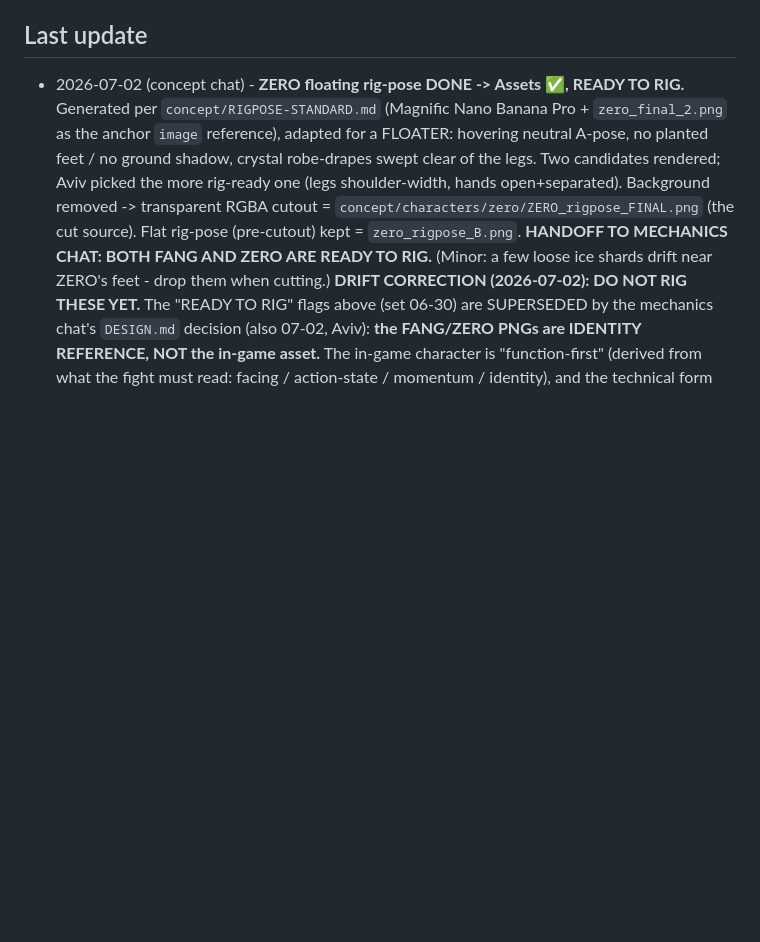
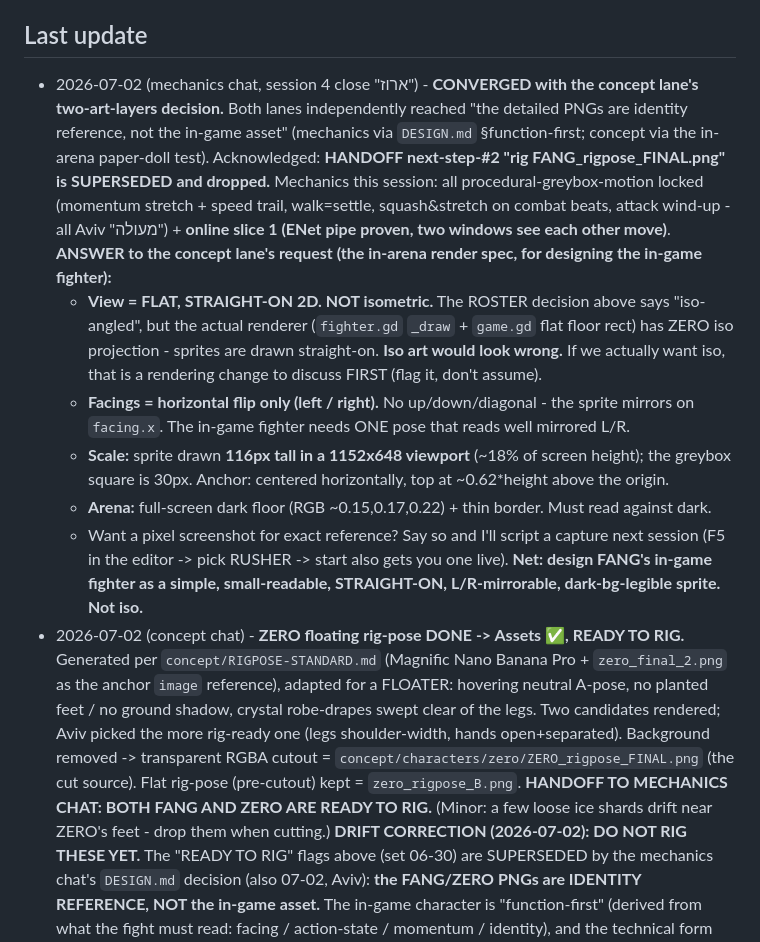
Before and after one commit to avivuiux/survival-arena, a Markdown page: ROSTER.md, the part around the change. GitHub-like rendering; blank space fills up the shorter version.

Commit message:
Pack session 4: supersede FANG-rig next-step, answer concept lane
- HANDOFF: next-step #2 (rig FANG portrait) SUPERSEDED - both chats
  converged on two-art-layers (PNG = identity ref, in-game fighter =
  separate art the concept lane designs). Mechanics next = online slice 2.
- ROSTER: mechanics note to the concept lane - the in-arena render spec
  (flat straight-on 2D, NOT iso; L/R flip only; 116px; dark bg) so they
  design the in-game fighter to the real view. Confirmed convergence.

Co-Authored-By: Claude Opus 4.8 (1M context) <noreply@anthropic.com>

```diff
--- a/ROSTER.md
+++ b/ROSTER.md
@@ -68,6 +68,28 @@ future-character slot, NOT FANG._
 
 ## Last update
 
+- 2026-07-02 (mechanics chat, session 4 close "ארוז") - **CONVERGED with the concept lane's
+  two-art-layers decision.** Both lanes independently reached "the detailed PNGs are identity
+  reference, not the in-game asset" (mechanics via `DESIGN.md` §function-first; concept via the
+  in-arena paper-doll test). Acknowledged: **HANDOFF next-step-#2 "rig FANG_rigpose_FINAL.png"
+  is SUPERSEDED and dropped.** Mechanics this session: all procedural-greybox-motion locked
+  (momentum stretch + speed trail, walk=settle, squash&stretch on combat beats, attack wind-up -
+  all Aviv "מעולה") + **online slice 1 (ENet pipe proven, two windows see each other move)**.
+  **ANSWER to the concept lane's request (the in-arena render spec, for designing the in-game
+  fighter):**
+  - **View = FLAT, STRAIGHT-ON 2D. NOT isometric.** The ROSTER decision above says "iso-angled",
+    but the actual renderer (`fighter.gd` `_draw` + `game.gd` flat floor rect) has ZERO iso
+    projection - sprites are drawn straight-on. **Iso art would look wrong.** If we actually want
+    iso, that is a rendering change to discuss FIRST (flag it, don't assume).
+  - **Facings = horizontal flip only (left / right).** No up/down/diagonal - the sprite mirrors on
+    `facing.x`. The in-game fighter needs ONE pose that reads well mirrored L/R.
+  - **Scale:** sprite drawn **116px tall in a 1152x648 viewport** (~18% of screen height); the
+    greybox square is 30px. Anchor: centered horizontally, top at ~0.62*height above the origin.
+  - **Arena:** full-screen dark floor (RGB ~0.15,0.17,0.22) + thin border. Must read against dark.
+  - Want a pixel screenshot for exact reference? Say so and I'll script a capture next session
+    (F5 in the editor -> pick RUSHER -> start also gets you one live).
+  **Net: design FANG's in-game fighter as a simple, small-readable, STRAIGHT-ON, L/R-mirrorable,
+  dark-bg-legible sprite. Not iso.**
 - 2026-07-02 (concept chat) - **ZERO floating rig-pose DONE -> Assets ✅, READY TO RIG.**
   Generated per `concept/RIGPOSE-STANDARD.md` (Magnific Nano Banana Pro + `zero_final_2.png` as the
   anchor `image` reference), adapted for a FLOATER: hovering neutral A-pose, no planted feet / no
```
Also changed, not shown: HANDOFF.md (+9 -4 lines).
